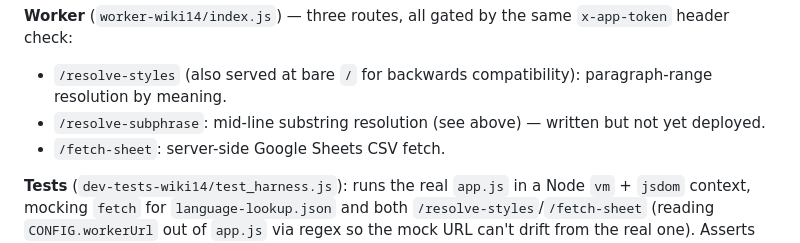
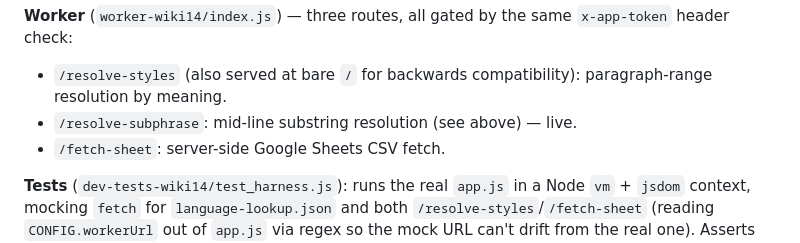
Before and after one commit to zitian-FF/tools, a Markdown page: docs/BUILD_STATUS.md, the part around one of its changes. GitHub-like rendering.

```diff
--- a/docs/BUILD_STATUS.md
+++ b/docs/BUILD_STATUS.md
@@ -75,8 +74,7 @@ handles it.
 `x-app-token` header check:
 - `/resolve-styles` (also served at bare `/` for backwards compatibility):
   paragraph-range resolution by meaning.
-- `/resolve-subphrase`: mid-line substring resolution (see above) — written
-  but not yet deployed.
+- `/resolve-subphrase`: mid-line substring resolution (see above) — live.
 - `/fetch-sheet`: server-side Google Sheets CSV fetch.
 
 **Tests** (`dev-tests-wiki14/test_harness.js`): runs the real `app.js` in a
```
Also changed, not shown: other parts of docs/BUILD_STATUS.md (+40 -22 lines).
